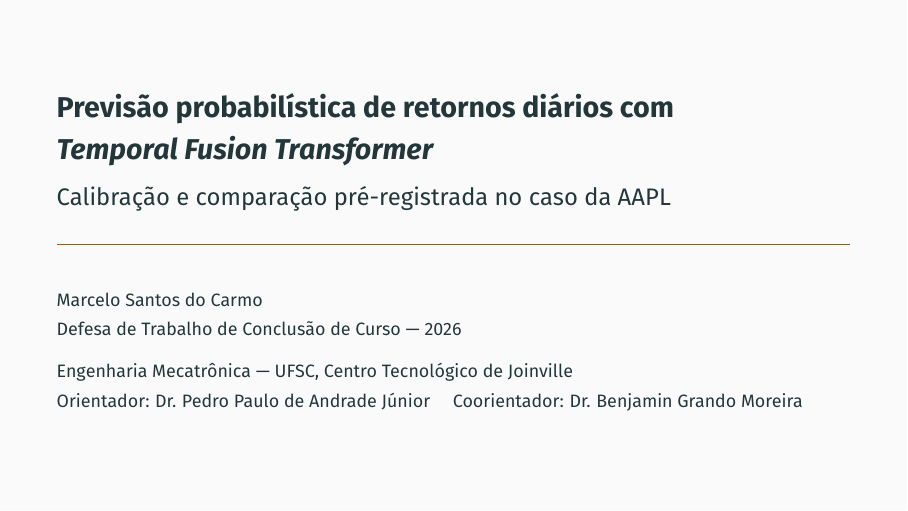
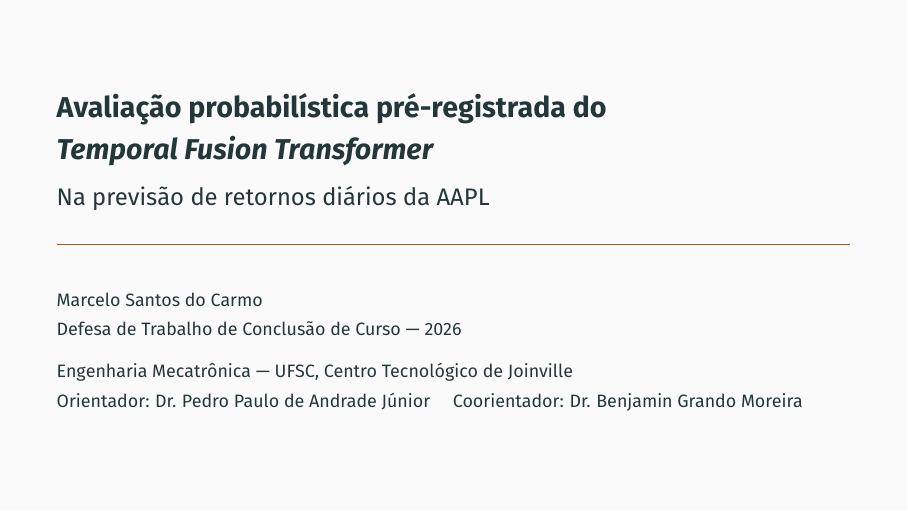
Before and after one commit to MarceloSanC/financial-forecasting, LaTeX slides (text/apresentacao/apresentacao.tex): page 1 of 30. Compiled offline with pdfLaTeX.

Commit message:
docs(tcc): título final na capa e nos slides
- título decidido pelo autor: "Avaliação probabilística pré-registrada do Temporal Fusion Transformer na previsão de retornos diários da AAPL"
- substitui o título da revisão do orientador e a variante sem dois-pontos da branch docs/272-title-no-colon
- slides: título e subtítulo partidos no mesmo ponto do texto

Refs #272

Co-Authored-By: Claude Opus 5.5 <noreply@anthropic.com>

```diff
--- a/text/apresentacao/apresentacao.tex
+++ b/text/apresentacao/apresentacao.tex
@@ -34,8 +34,8 @@
 \newcommand{\hum}{\(h{+}1\)}
 \newcommand{\hsete}{\(h{+}7\)}
 
-\title{Previsão probabilística de retornos diários com\\ \textit{Temporal Fusion Transformer}}
-\subtitle{Calibração e comparação pré-registrada no caso da AAPL}
+\title{Avaliação probabilística pré-registrada do\\ \textit{Temporal Fusion Transformer}}
+\subtitle{Na previsão de retornos diários da AAPL}
 \author{Marcelo Santos do Carmo}
 \institute{Engenharia Mecatrônica --- UFSC, Centro Tecnológico de Joinville\\[2pt]
   Orientador: Dr. Pedro Paulo de Andrade Júnior \quad Coorientador: Dr. Benjamin Grando Moreira}
```
Also changed, not shown: text/Main.tex (+1 -1 lines).
